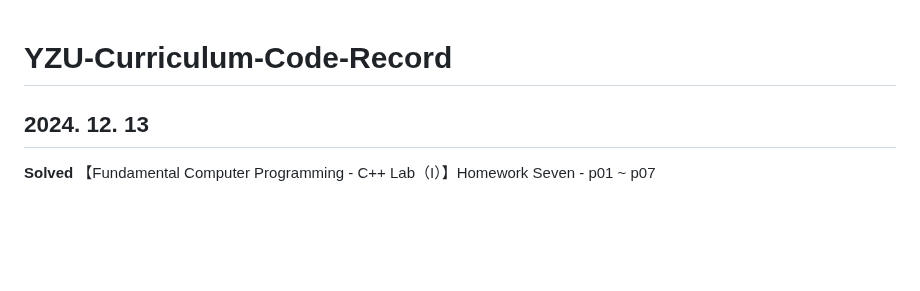
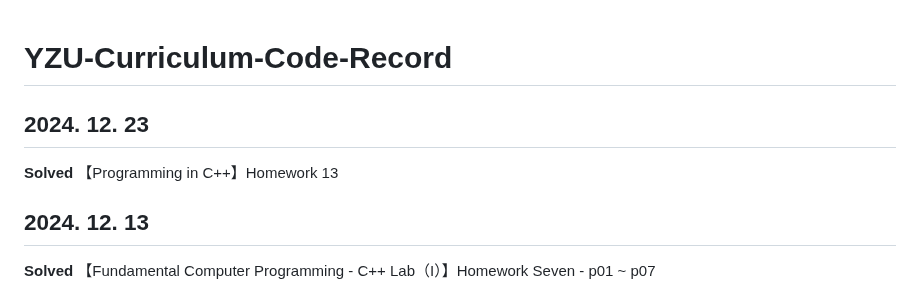
Before and after one commit to Moyu0730/YZU-Curriculum-Code-Record, a Markdown page: README.md, the part around the change. Drawn GitHub-style; blank space fills up the shorter version.

Commit message:
【2024. 12. 23】Update - 1

```diff
--- a/README.md
+++ b/README.md
@@ -1,4 +1,8 @@
 # YZU-Curriculum-Code-Record
+
+## 2024. 12. 23
+
+**Solved** 【Programming in C++】Homework 13
 
 ## 2024. 12. 13
 
```
